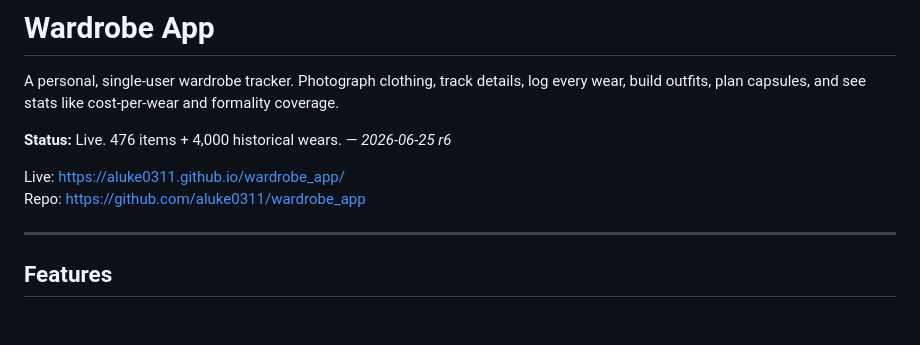
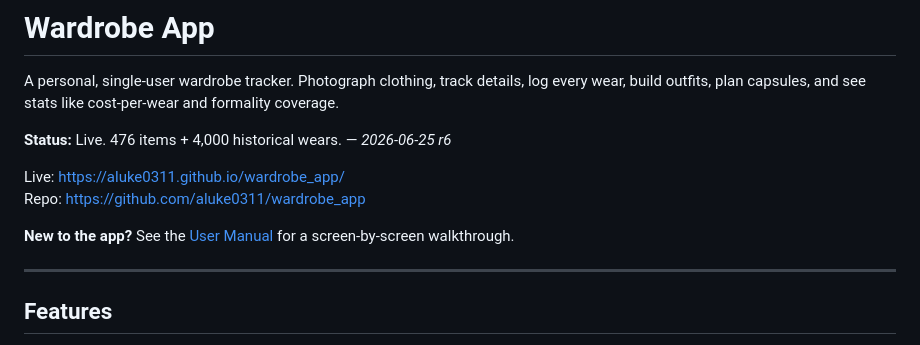
Before and after one commit to aluke0311/wardrobe_app, a Markdown page: README.md, the part around the change. GitHub-like rendering; blank space fills up the shorter version.

```diff
--- a/README.md
+++ b/README.md
@@ -8,6 +8,8 @@ and formality coverage.
 
 Live: https://aluke0311.github.io/wardrobe_app/
 Repo: https://github.com/aluke0311/wardrobe_app
+
+**New to the app?** See the [User Manual](USER_MANUAL.md) for a screen-by-screen walkthrough.
 
 ---
 
```
Also changed, not shown: USER_MANUAL.md (added, +277 -0 lines).
